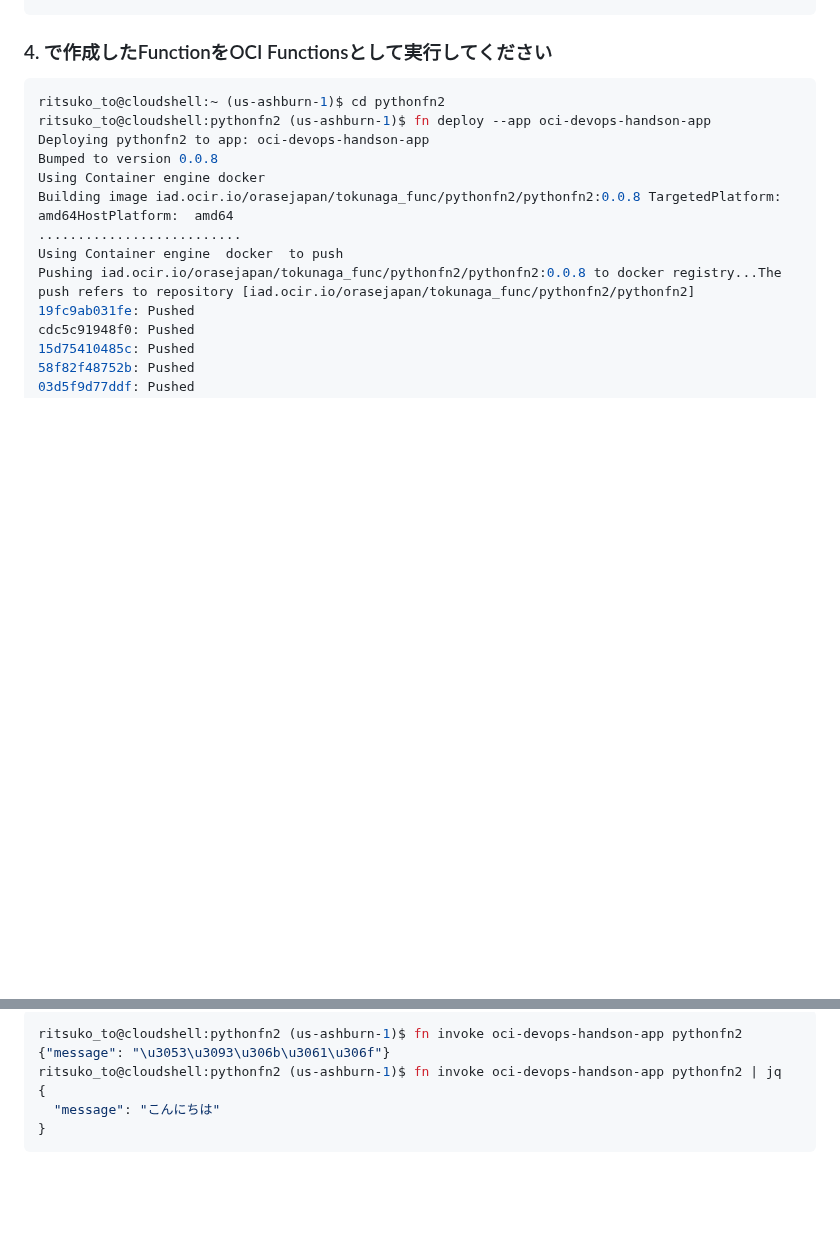
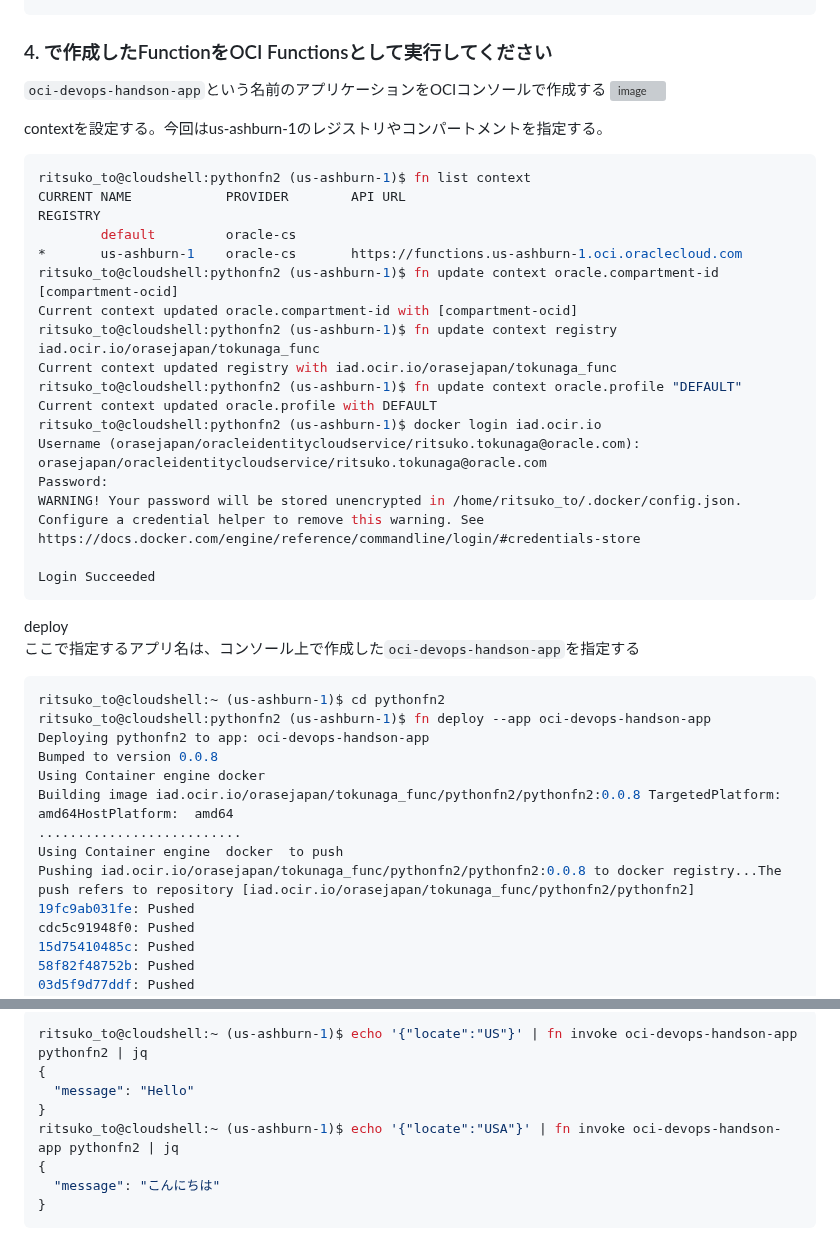
Before and after one commit to sh-sho/cn_study_tutor_repository, a Markdown page: 4_faas/python/4-1_Python.md, 2 parts joined by grey strips. Drawn GitHub-style; blank space fills up the shorter version; grey boxes are pictures that could not be loaded.

````diff
--- a/4_faas/python/4-1_Python.md
+++ b/4_faas/python/4-1_Python.md
@@ -72,6 +72,32 @@ ubuntu@public-instance-tokunaga-ubuntu2:~/4_fn/pythonfn2$ echo '{"locate":"USA"}
 
 ### 4. で作成したFunctionをOCI Functionsとして実行してください
 
+`oci-devops-handson-app`という名前のアプリケーションをOCIコンソールで作成する
+<img width="553" alt="image" src="https://github.com/sh-sho/cn_study_tutor_repository/assets/140580748/4ffe69b1-a244-4b70-ba88-a2bf834951cc">
+
+contextを設定する。今回はus-ashburn-1のレジストリやコンパートメントを指定する。
+```console
+ritsuko_to@cloudshell:pythonfn2 (us-ashburn-1)$ fn list context
+CURRENT NAME            PROVIDER        API URL                                                 REGISTRY
+        default         oracle-cs
+*       us-ashburn-1    oracle-cs       https://functions.us-ashburn-1.oci.oraclecloud.com
+ritsuko_to@cloudshell:pythonfn2 (us-ashburn-1)$ fn update context oracle.compartment-id [compartment-ocid]
+Current context updated oracle.compartment-id with [compartment-ocid]
+ritsuko_to@cloudshell:pythonfn2 (us-ashburn-1)$ fn update context registry iad.ocir.io/orasejapan/tokunaga_func
+Current context updated registry with iad.ocir.io/orasejapan/tokunaga_func
+ritsuko_to@cloudshell:pythonfn2 (us-ashburn-1)$ fn update context oracle.profile "DEFAULT"
+Current context updated oracle.profile with DEFAULT
+ritsuko_to@cloudshell:pythonfn2 (us-ashburn-1)$ docker login iad.ocir.io
+Username (orasejapan/oracleidentitycloudservice/ritsuko.tokunaga@oracle.com): orasejapan/oracleidentitycloudservice/ritsuko.tokunaga@oracle.com
+Password:
+WARNING! Your password will be stored unencrypted in /home/ritsuko_to/.docker/config.json.
+Configure a credential helper to remove this warning. See
+https://docs.docker.com/engine/reference/commandline/login/#credentials-store
+
+Login Succeeded
+```
+deploy<br>
+ここで指定するアプリ名は、コンソール上で作成した`oci-devops-handson-app`を指定する
 ```console
 ritsuko_to@cloudshell:~ (us-ashburn-1)$ cd pythonfn2
 ritsuko_to@cloudshell:pythonfn2 (us-ashburn-1)$ fn deploy --app oci-devops-handson-app
@@ -97,8 +131,10 @@ ritsuko_to@cloudshell:pythonfn2 (us-ashburn-1)$ fn invoke oci-devops-handson-app
 
 ```console
-ritsuko_to@cloudshell:pythonfn2 (us-ashburn-1)$ fn invoke oci-devops-handson-app pythonfn2
-{"message": "\u3053\u3093\u306b\u3061\u306f"}
-ritsuko_to@cloudshell:pythonfn2 (us-ashburn-1)$ fn invoke oci-devops-handson-app pythonfn2 | jq
+ritsuko_to@cloudshell:~ (us-ashburn-1)$ echo '{"locate":"US"}' | fn invoke oci-devops-handson-app pythonfn2 | jq
+{
+  "message": "Hello"
+}
+ritsuko_to@cloudshell:~ (us-ashburn-1)$ echo '{"locate":"USA"}' | fn invoke oci-devops-handson-app pythonfn2 | jq
 {
   "message": "こんにちは"
 }
````
Also changed, not shown: other parts of 4_faas/python/4-1_Python.md (+8 -0 lines).
